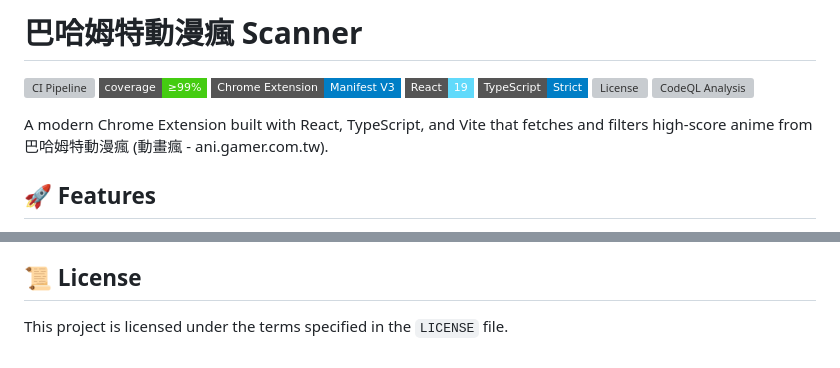
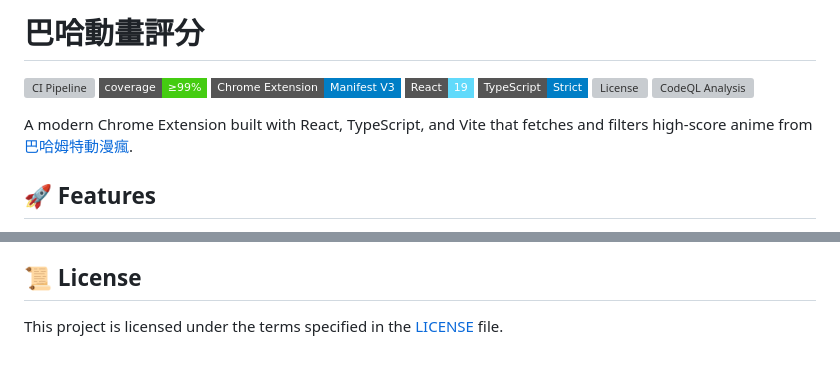
Before and after one commit to Timmatt-Lee/high-score-ani-fetcher, a Markdown page: README.md, 2 parts joined by grey strips. Drawn GitHub-style; badges without logos; grey boxes are pictures that could not be loaded.

Commit message:
docs: align README title with extension name (#138)

```diff
--- a/README.md
+++ b/README.md
@@ -1,4 +1,4 @@
-# 巴哈姆特動漫瘋 Scanner
+# 巴哈動畫評分
 
 [![CI Pipeline](https://github.com/Timmatt-Lee/high-score-ani-fetcher/actions/workflows/ci.yml/badge.svg?branch=main)](https://github.com/Timmatt-Lee/high-score-ani-fetcher/actions/workflows/ci.yml)
 [![Coverage Status](https://img.shields.io/badge/coverage-%E2%89%A599%25-brightgreen.svg?style=flat-square)](#-testing)
@@ -8,7 +8,7 @@
 [![License](https://img.shields.io/github/license/Timmatt-Lee/high-score-ani-fetcher?style=flat-square&color=orange)](LICENSE)
 [![CodeQL Analysis](https://github.com/Timmatt-Lee/high-score-ani-fetcher/actions/workflows/codeql-analysis.yml/badge.svg)](https://github.com/Timmatt-Lee/high-score-ani-fetcher/actions/workflows/codeql-analysis.yml)
 
-A modern Chrome Extension built with React, TypeScript, and Vite that fetches and filters high-score anime from 巴哈姆特動漫瘋 (動畫瘋 - ani.gamer.com.tw).
+A modern Chrome Extension built with React, TypeScript, and Vite that fetches and filters high-score anime from [巴哈姆特動漫瘋](ani.gamer.com.tw).
 
 ## 🚀 Features
 
@@ -96,4 +96,4 @@ This project maintains a strictly 99% test coverage standard (the AI-augmented g
 
 ## 📜 License
 
-This project is licensed under the terms specified in the `LICENSE` file.
+This project is licensed under the terms specified in the [LICENSE](LICENSE) file.
```
Also changed, not shown: other parts of README.md (+1 -1 lines).
